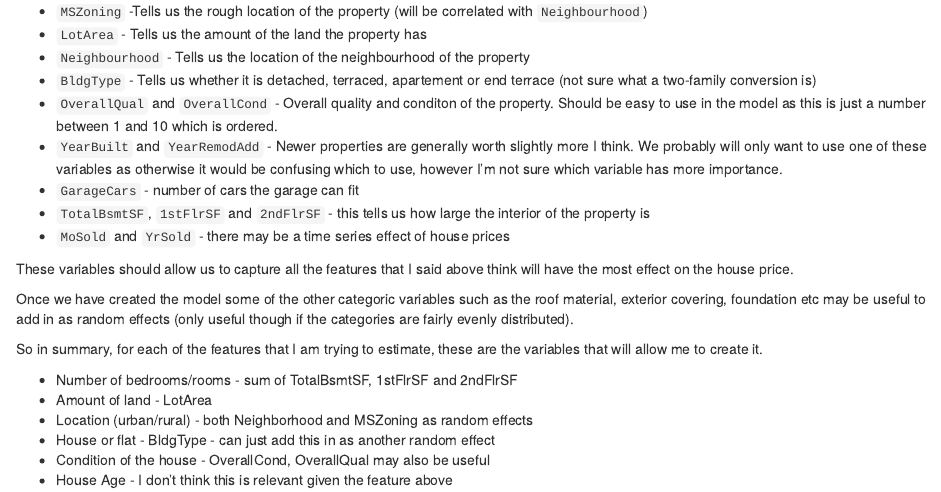
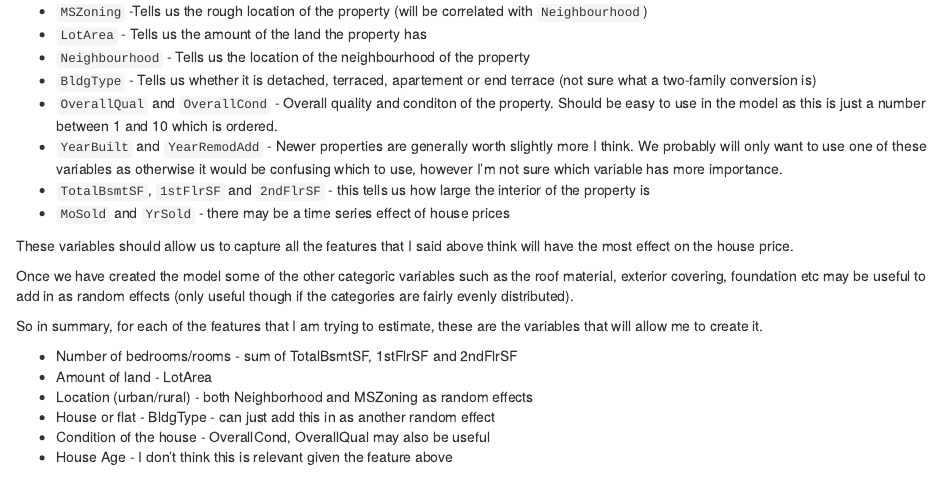
Before and after one commit to bfern/kaggle-house-prices, an R Markdown document (scripts/02_eda.Rmd): the page in a window 1100 px wide, from 1420 px down. Rendered offline with R 4.5, knitr and Pandoc, with nearby package versions; some code elsewhere in the file could not run offline.

Commit message:
remove line

```diff
--- a/scripts/02_eda.Rmd
+++ b/scripts/02_eda.Rmd
@@ -66,7 +66,6 @@ There are so many variables in our dataset, and I am sure that a lot of them don
 * `BldgType` - Tells us whether it is detached, terraced, apartement or end terrace (not sure what a two-family conversion is)
 * `OverallQual` and `OverallCond` - Overall quality and conditon of the property. Should be easy to use in the model as this is just a number between 1 and 10 which is ordered.
 * `YearBuilt` and `YearRemodAdd` - Newer properties are generally worth slightly more I think. We probably will only want to use one of these variables as otherwise it would be confusing which to use, however I'm not sure which variable has more importance.
-* `GarageCars` - number of cars the garage can fit
 * `TotalBsmtSF`, `1stFlrSF` and `2ndFlrSF` - this tells us how large the interior of the property is
 * `MoSold` and `YrSold` - there may be a time series effect of house prices
 
```
